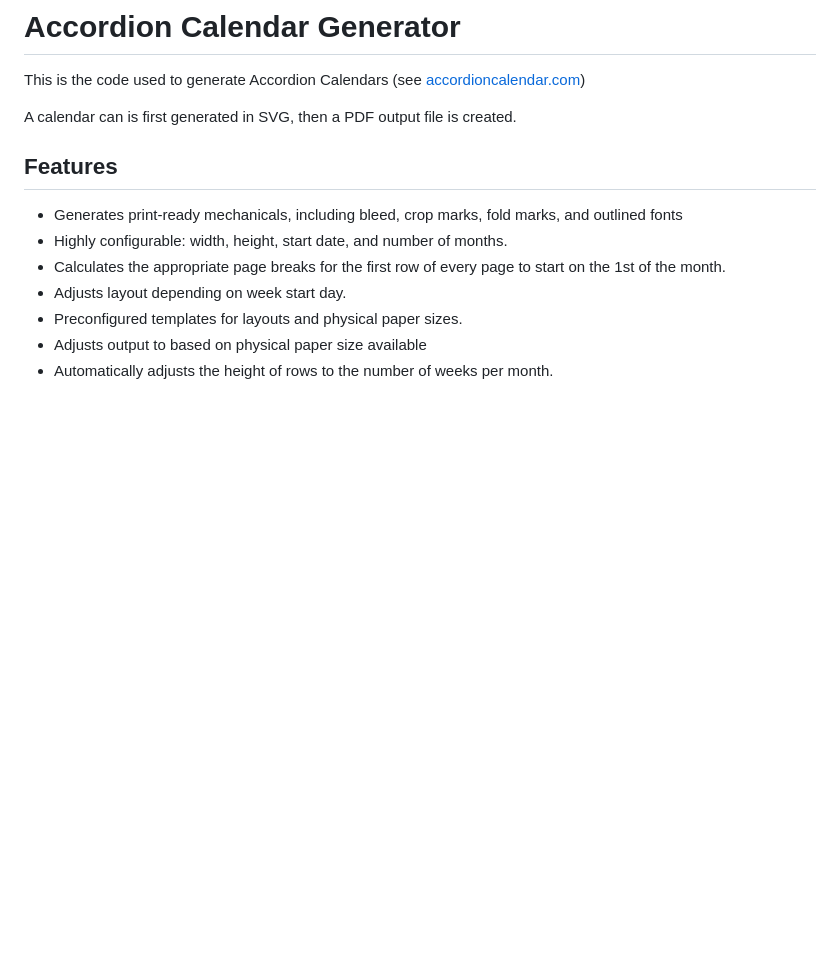
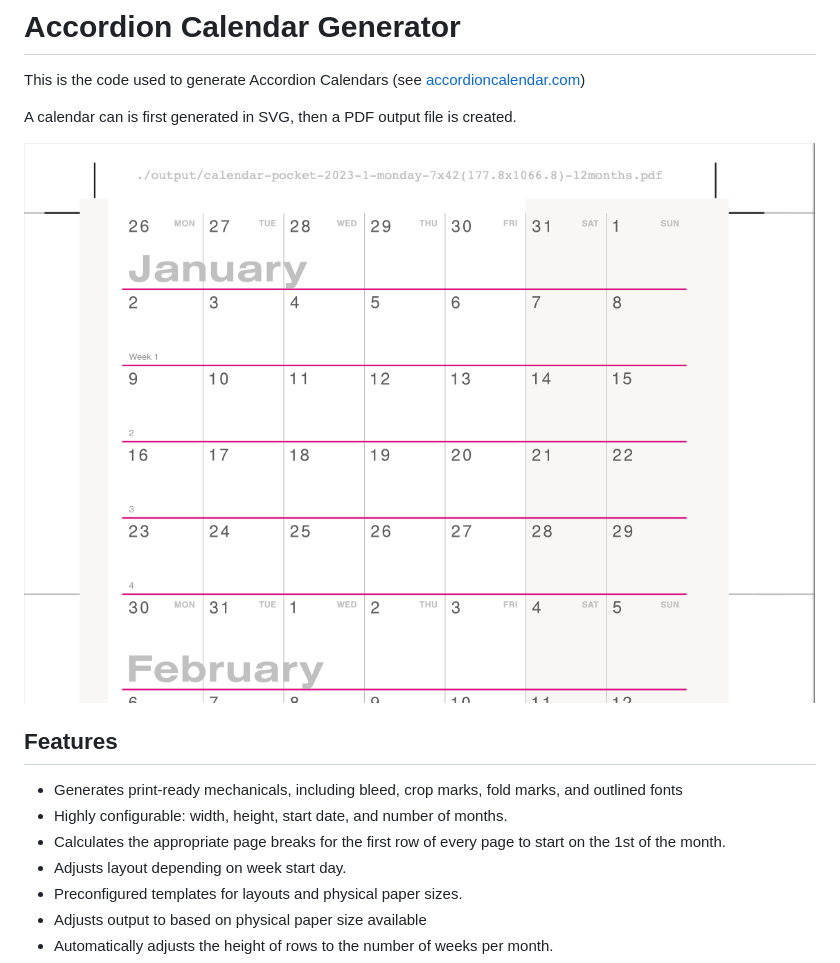
Before and after one commit to brovalex/accordion-calendar-generator, a Markdown page: README.md, the part around the change. Drawn GitHub-style; pictures changed too: assets/calendar-screenshot.png (added); blank space fills up the shorter version.

Commit message:
added image to readme file

```diff
--- a/README.md
+++ b/README.md
@@ -3,6 +3,8 @@
 This is the code used to generate Accordion Calendars (see [accordioncalendar.com](http://www.accordioncalendar.com))
 
 A calendar can is first generated in SVG, then a PDF output file is created.
+
+![Accordion Calendar Screenshot](https://github.com/brovalex/accordion-calendar-generator/blob/main/assets/calendar-screenshot.png?raw=true)
 
 ## Features
 
```
